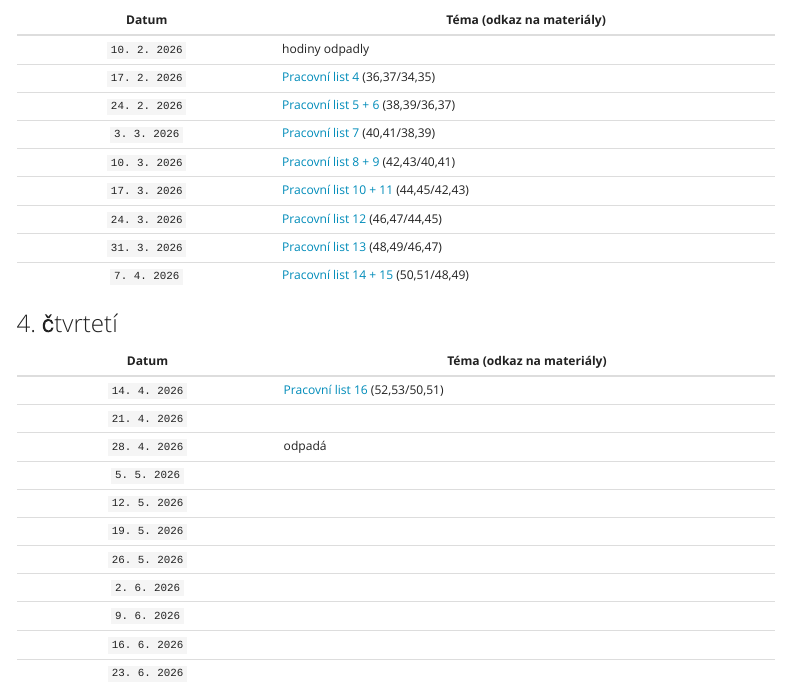
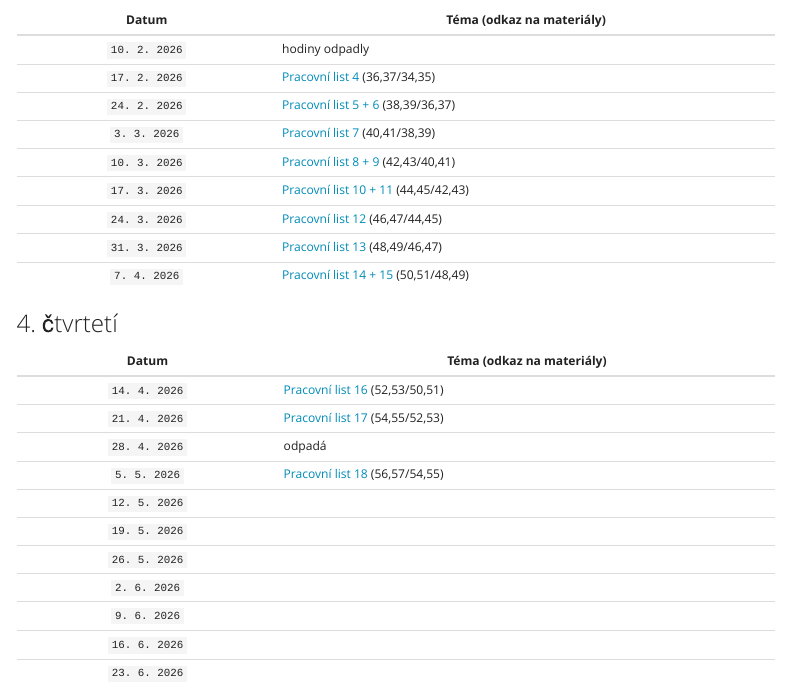
Before and after one commit to martinekpavel/vyuka, a Quarto document (202526-1d.qmd): the page in a window 1100 px wide, from 850 px down. Rendered offline with R 4.5, knitr and Pandoc in place of Quarto, with nearby package versions; menus at the side of the page are left out.

Commit message:
update
Co-authored-by: Copilot <copilot@github.com>

```diff
--- a/202526-1d.qmd
+++ b/202526-1d.qmd
@@ -51,9 +51,9 @@ title: "1.D šk. rok 2025/2026"
   Datum       | Téma (odkaz na materiály)
 :------------:|---------------------------
 `14. 4. 2026` | [Pracovní list 16](web_python/pl16.qmd) (52,53/50,51)
-`21. 4. 2026` |
+`21. 4. 2026` | [Pracovní list 17](web_python/pl17.qmd) (54,55/52,53)
 `28. 4. 2026` | odpadá
- `5. 5. 2026` |
+ `5. 5. 2026` | [Pracovní list 18](web_python/pl18.qmd) (56,57/54,55)
 `12. 5. 2026` |
 `19. 5. 2026` |
 `26. 5. 2026` |
--- a/_quarto.yml
+++ b/_quarto.yml
@@ -90,6 +90,8 @@ website:
         - web_python/pl14.qmd
         - web_python/pl15.qmd
         - web_python/pl16.qmd
+        - web_python/pl17.qmd
+        - web_python/pl18.qmd
 
     - title: "Django"
       style: "docked"
```
